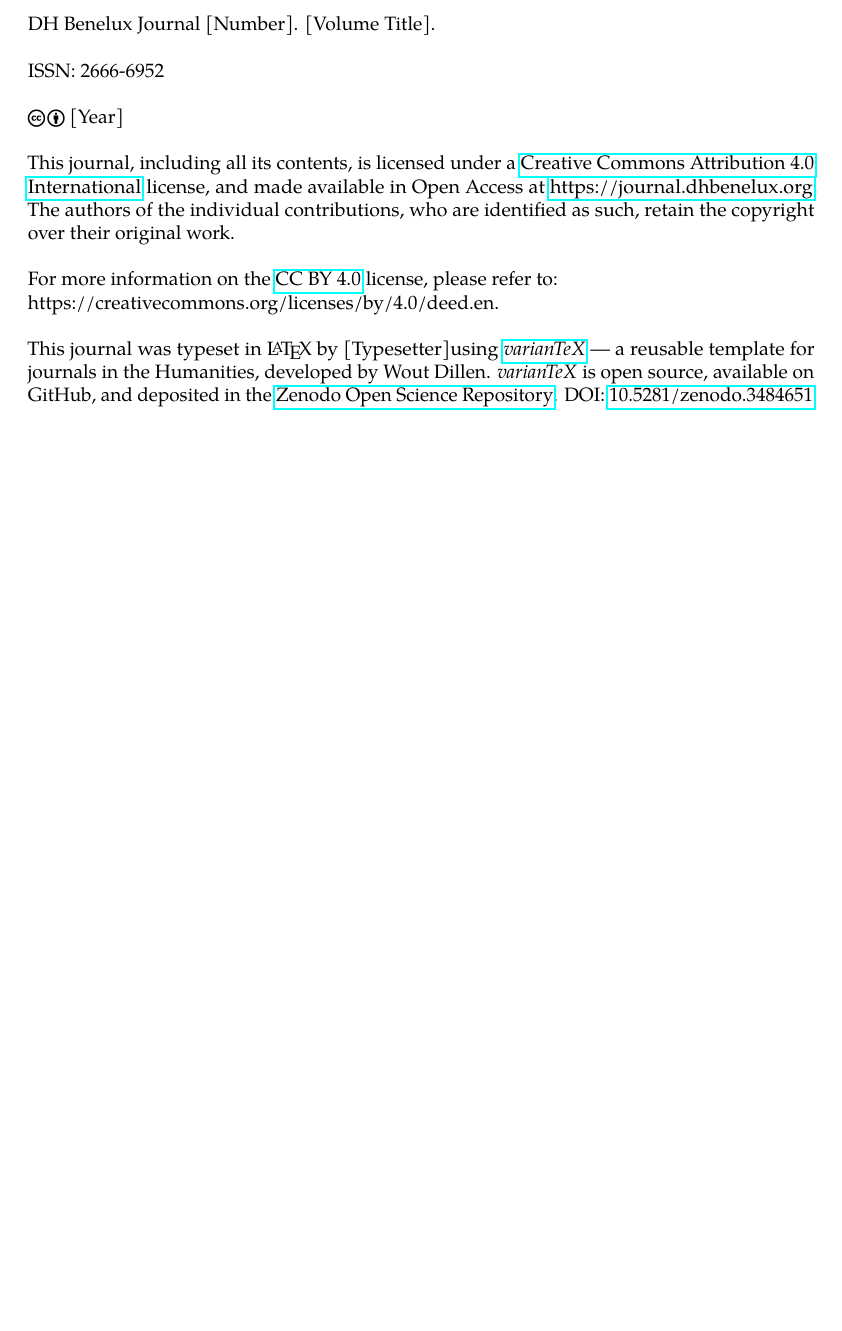
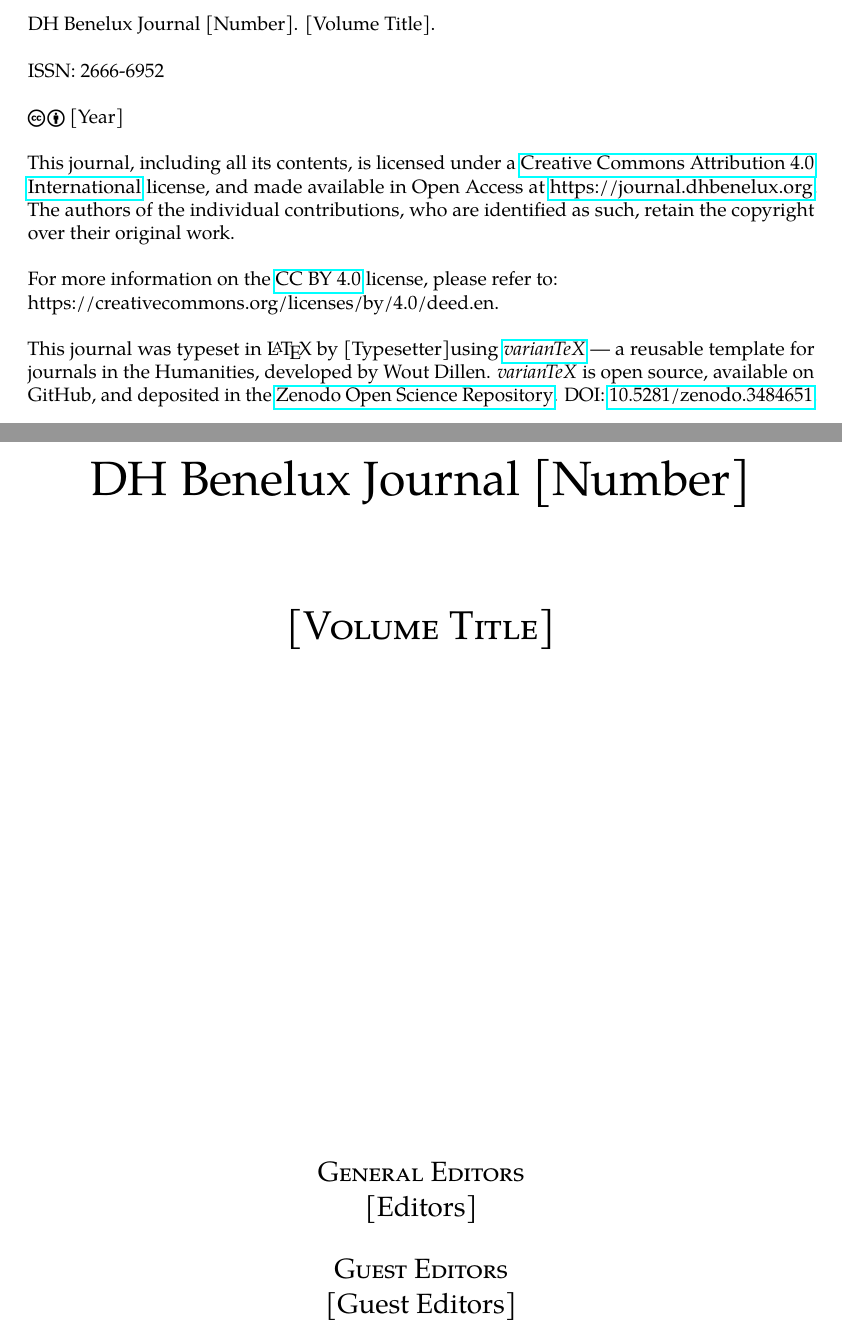
Before and after one commit to DHBenelux/jDHBenelux-Volume-Template, a LaTeX document (front.tex): part of page 2 of 2 before the commit and two parts of pages 2 and 3 of 4 after it, the two joined at a grey line, cut so that both start at the same text, the shorter picture padded with empty space. Compiled offline with pdfLaTeX.

Commit message:
added a title page and blank verso to start every new section on recto

```diff
--- a/front.tex
+++ b/front.tex
@@ -52,3 +53,19 @@
 
 \noindent This journal was typeset in \LaTeX~by \typesetter using \emph{\href{https://github.com/WoutDLN/variantex}{varianTeX}} --- a reusable template for journals in the Humanities, developed by Wout Dillen. \emph{varianTeX} is open source, available on GitHub, and deposited in the \href{https://about.zenodo.org}{Zenodo Open Science Repository}. DOI: \href{https://zenodo.org/record/4015038#.X1I9mS2w2J8}{10.5281/zenodo.3484651}.
 
+% TITLEPAGE
+\newpage
+\begin{center}
+\Huge \thejournal~\thevolume
+\vskip 2em
+\huge \textsc{\thejournalsubtitle}
+\vskip 2em
+\Large
+\vfill
+\textsc{General Editors} \\ \generaleditor \vskip 1em
+\textsc{Guest Editors} \\ \guesteditor
+\vfill
+\end{center}
+
+% BLANK VERSO
+\clearpage
```
Also changed, not shown: front.tex (7 more changed lines).
